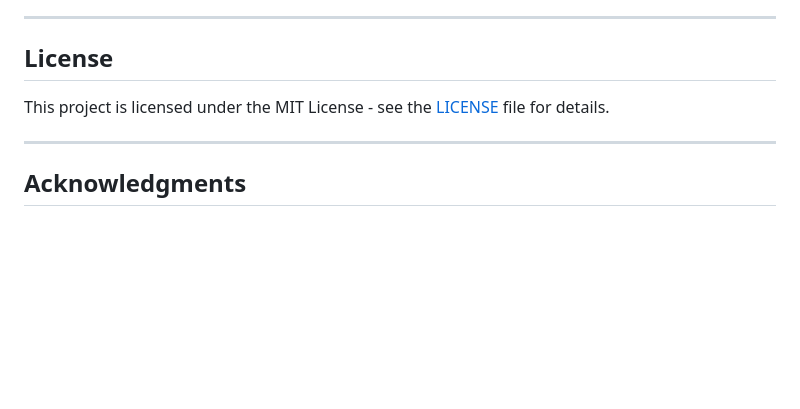
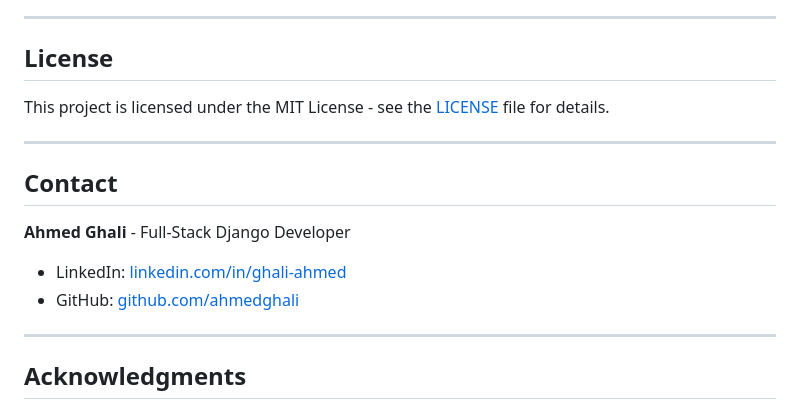
Before and after one commit to ahmedghali/Skill-Hub-Academy, a Markdown page: README.md, the part around the change. Drawn GitHub-style; blank space fills up the shorter version.

Commit message:
Initial commit: E-learning platform

```diff
--- a/README.md
+++ b/README.md
@@ -215,6 +215,15 @@ This project is licensed under the MIT License - see the [LICENSE](LICENSE) file
 
 ---
 
+## Contact
+
+**Ahmed Ghali** - Full-Stack Django Developer
+
+- LinkedIn: [linkedin.com/in/ghali-ahmed](https://www.linkedin.com/in/ghali-ahmed/)
+- GitHub: [github.com/ahmedghali](https://github.com/ahmedghali)
+
+---
+
 ## Acknowledgments
 
 - Django Documentation
```
